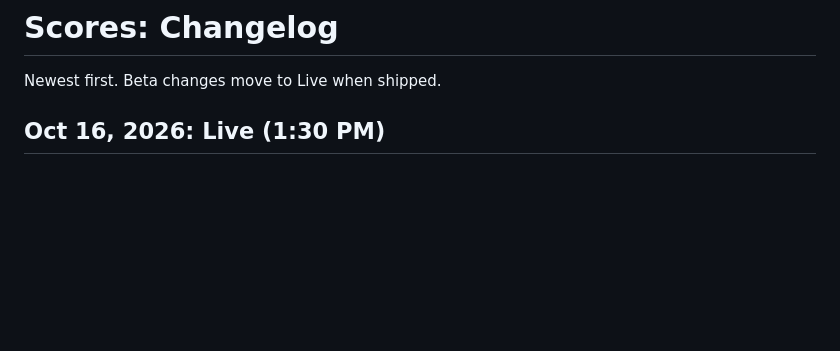
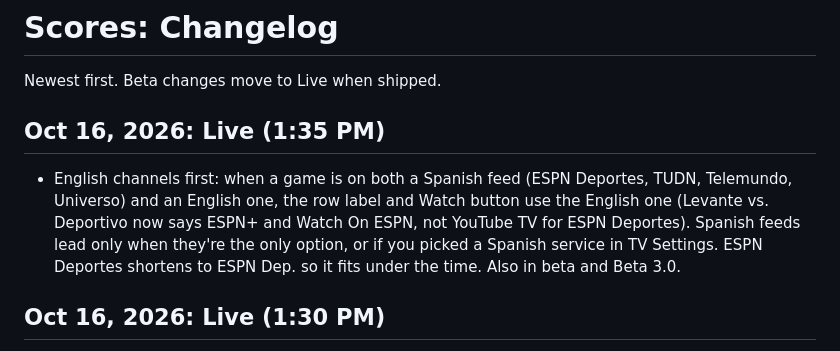
Before and after one commit to carthur010/DieselScores, a Markdown page: CHANGELOG.md, the part around the change. Rendered like a GitHub page; blank space fills up the shorter version.

Commit message:
Ship to all: English channels first
Co-Authored-By: Claude Opus 5.5 <noreply@anthropic.com>
Claude-Session: https://claude.ai/code/session_01FXMx431i53VUdq3nhVVzBd

```diff
--- a/CHANGELOG.md
+++ b/CHANGELOG.md
@@ -1,6 +1,9 @@
 # Scores: Changelog
 
 Newest first. Beta changes move to Live when shipped.
+
+## Oct 16, 2026: Live (1:35 PM)
+- English channels first: when a game is on both a Spanish feed (ESPN Deportes, TUDN, Telemundo, Universo) and an English one, the row label and Watch button use the English one (Levante vs. Deportivo now says ESPN+ and Watch On ESPN, not YouTube TV for ESPN Deportes). Spanish feeds lead only when they're the only option, or if you picked a Spanish service in TV Settings. ESPN Deportes shortens to ESPN Dep. so it fits under the time. Also in beta and Beta 3.0.
 
 ## Oct 16, 2026: Live (1:30 PM)
 - Standings and Rankings share one dropdown. Game pages: the Standings tab picks the conference table or a poll (AP Top 25, AFCA Coaches and more for college), with both teams highlighted. League pages: Standings opens on your team's conference (All Conferences, Power 4 first, then the rest) and Rankings lists every poll, and one menu jumps between the two tabs. Team pages: opens on the team's conference, switch to any other conference or poll. Pro leagues get their conferences in the same menu. Also in beta and Beta 3.0.
```
